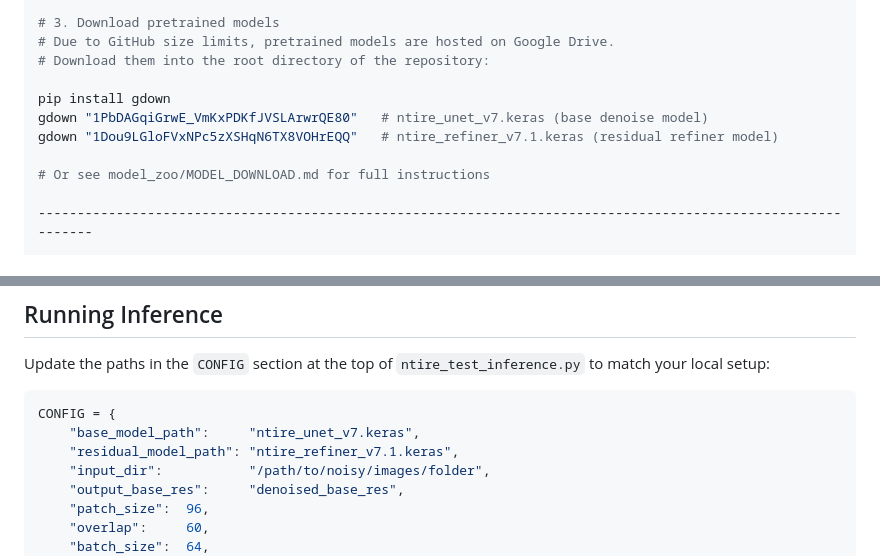
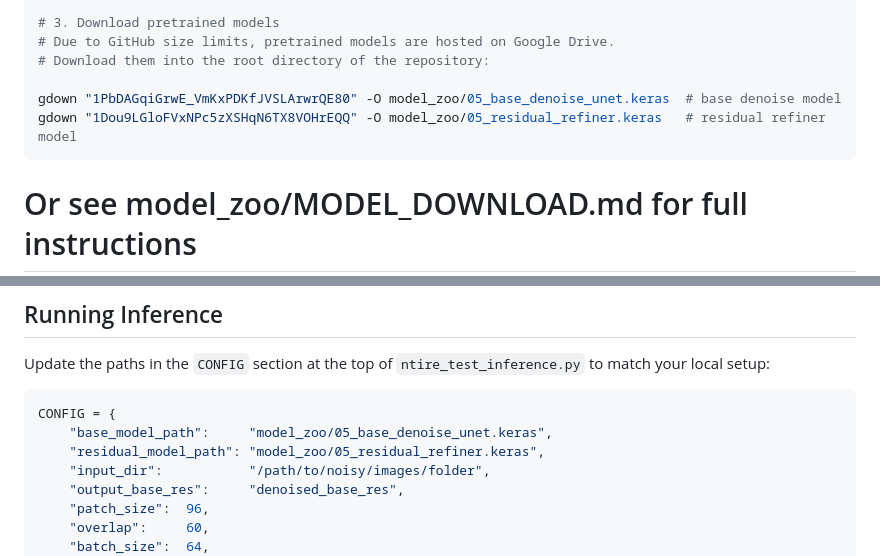
Before and after one commit to arunbarkhanda/NTIRE_2026_arun, a Markdown page: README.md, 2 parts joined by grey strips. Rendered like a GitHub page.

````diff
--- a/README.md
+++ b/README.md
@@ -88,9 +88,9 @@ pip install tensorflow pillow numpy gdown
 # Due to GitHub size limits, pretrained models are hosted on Google Drive.
 # Download them into the root directory of the repository:
 
-pip install gdown
-gdown "1PbDAGqiGrwE_VmKxPDKfJVSLArwrQE80"   # ntire_unet_v7.keras (base denoise model)
-gdown "1Dou9LGloFVxNPc5zXSHqN6TX8VOHrEQQ"   # ntire_refiner_v7.1.keras (residual refiner model)
+gdown "1PbDAGqiGrwE_VmKxPDKfJVSLArwrQE80" -O model_zoo/05_base_denoise_unet.keras  # base denoise model
+gdown "1Dou9LGloFVxNPc5zXSHqN6TX8VOHrEQQ" -O model_zoo/05_residual_refiner.keras   # residual refiner model
+```
 
 # Or see model_zoo/MODEL_DOWNLOAD.md for full instructions
 
@@ -114,8 +114,8 @@ Update the paths in the `CONFIG` section at the top of `ntire_test_inference.py`
 
 ```python
 CONFIG = {
-    "base_model_path":     "ntire_unet_v7.keras",
-    "residual_model_path": "ntire_refiner_v7.1.keras",
+    "base_model_path":     "model_zoo/05_base_denoise_unet.keras",
+    "residual_model_path": "model_zoo/05_residual_refiner.keras",
     "input_dir":           "/path/to/noisy/images/folder",
     "output_base_res":     "denoised_base_res",
     "patch_size":  96,
````
